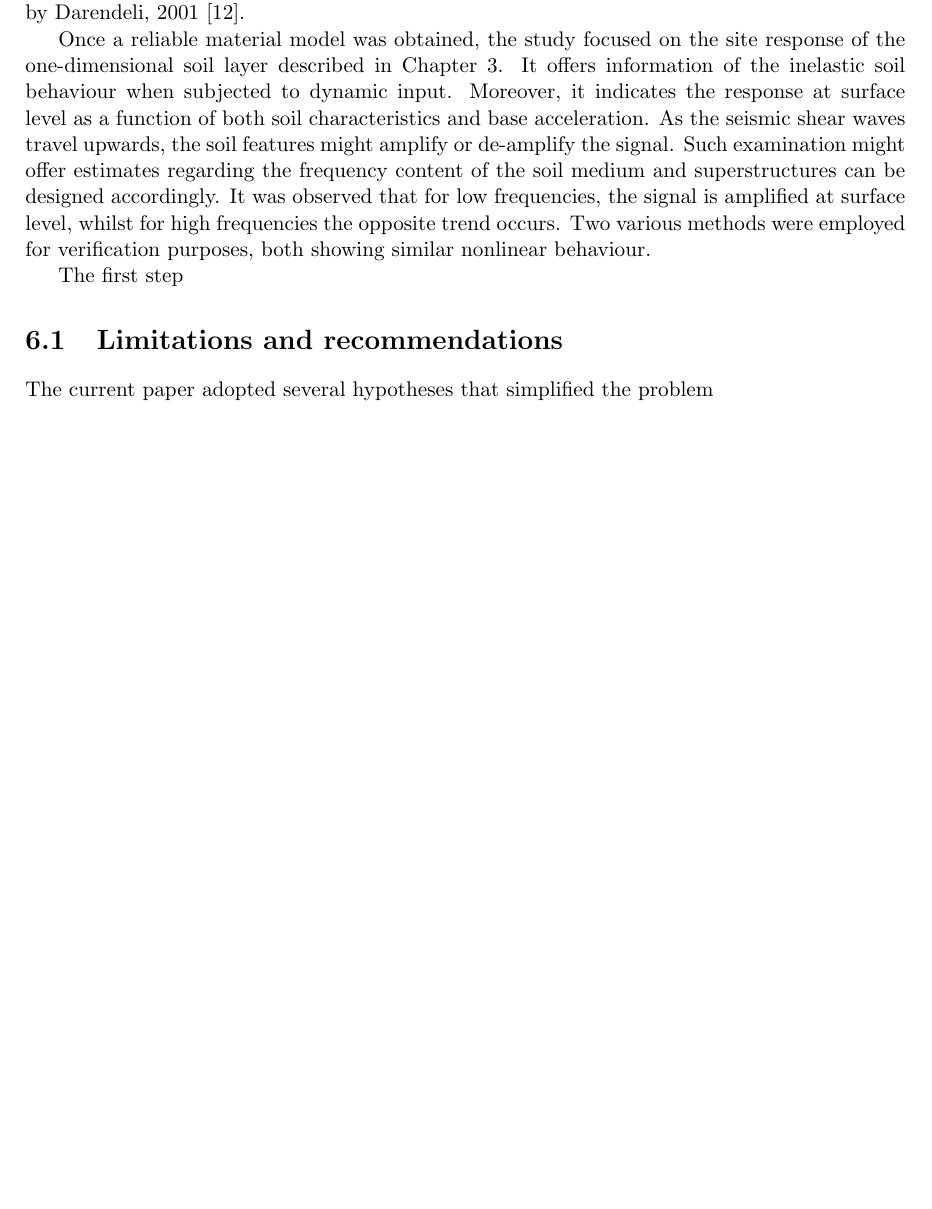
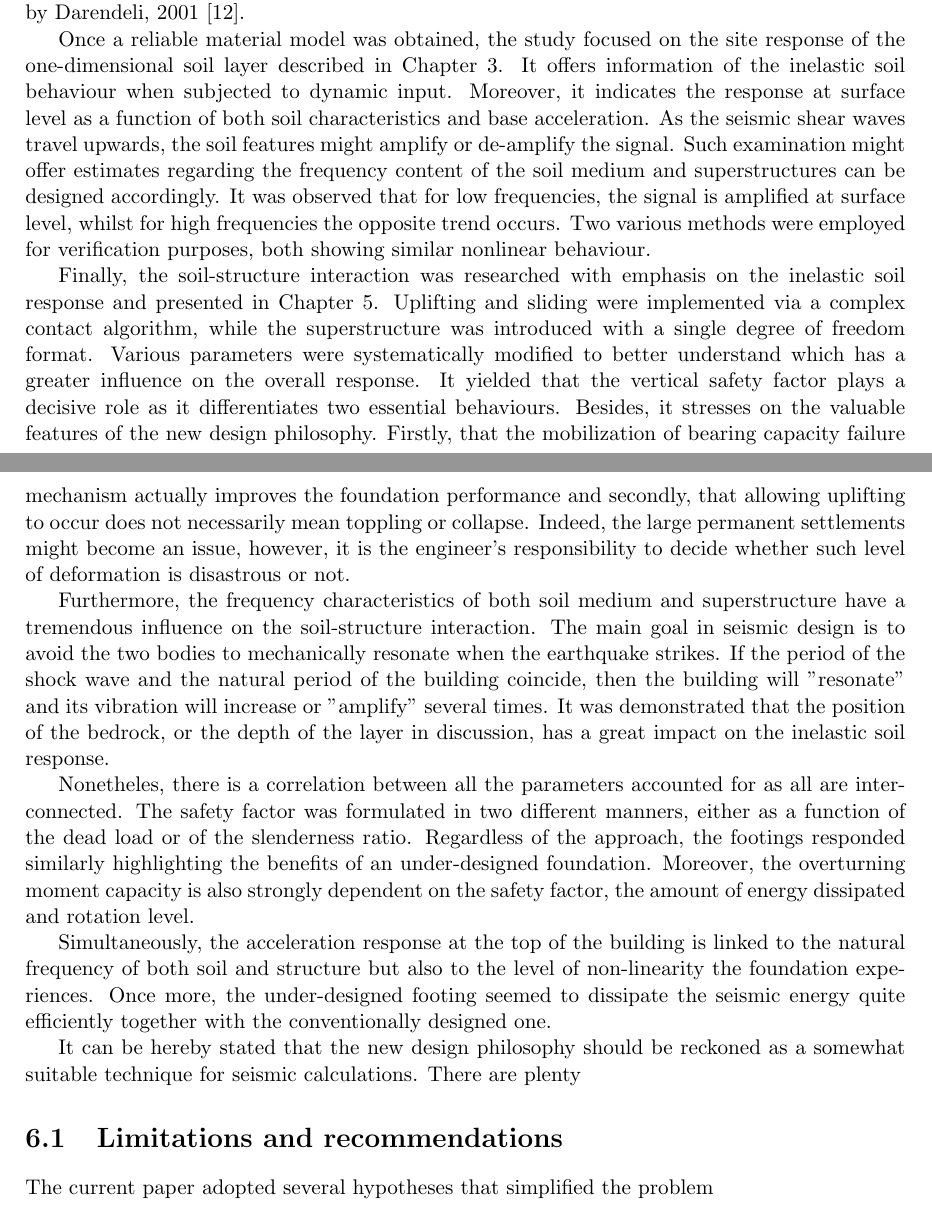
Before and after one commit to rftoma/thesis, a LaTeX thesis (Chapter4.tex, which reads chapter5.tex): part of page 101 of 135 before the commit and two parts of pages 101 and 102 of 136 after it, the two joined at a grey line, cut so that both start at the same text, the shorter picture padded with empty space. Compiled offline with pdfLaTeX.

Commit message:
hai cu limitations

```diff
--- a/chapter5.tex
+++ b/chapter5.tex
@@ -594,11 +594,16 @@ The soil characteristics play an utmost important role in such dynamic investiga
 
 Once a reliable material model was obtained, the study focused on the site response of the one-dimensional soil layer described in Chapter 3. It offers information of the inelastic soil behaviour when subjected to dynamic input. Moreover, it indicates the response at surface level as a function of both soil characteristics and base acceleration. As the seismic shear waves travel upwards, the soil features might amplify or de-amplify the signal. Such examination might offer estimates regarding the frequency content of the soil medium and superstructures can be designed accordingly. It was observed that for low frequencies, the signal is amplified at surface level, whilst for high frequencies the opposite trend occurs. Two various methods were employed for verification purposes, both showing similar nonlinear behaviour.
 
+ Finally, the soil-structure interaction was researched with emphasis on the inelastic soil response and presented in Chapter 5. Uplifting and sliding were implemented via a complex contact algorithm, while the superstructure was introduced with a single degree of freedom format. Various parameters were systematically modified to better understand which has a greater influence on the overall response. It yielded that the vertical safety factor plays a decisive role as it differentiates two essential behaviours. Besides, it stresses on the valuable features of the new design philosophy. Firstly, that the mobilization of bearing capacity failure mechanism actually improves the foundation performance and secondly, that allowing uplifting to occur does not necessarily mean toppling or collapse. Indeed, the large permanent settlements might become an issue, however, it is the engineer's responsibility to decide whether such level of deformation is disastrous or not.
 
+ Furthermore, the frequency characteristics of both soil medium and superstructure have a tremendous influence on the soil-structure interaction. The main goal in seismic design is to avoid the two bodies to mechanically resonate when the earthquake strikes. If the period of the shock wave and the natural period of the building coincide, then the building will "resonate" and its vibration will increase or "amplify" several times. It was demonstrated that the position of the bedrock, or the depth of the layer in discussion, has a great impact on the inelastic soil response.
 
+ Nonetheles, there is a correlation between all the parameters accounted for as all are interconnected. The safety factor was formulated in two different manners, either as a function of the dead load or of the slenderness ratio. Regardless of the approach, the footings responded similarly highlighting the benefits of an under-designed foundation. Moreover, the overturning moment capacity is also strongly dependent on the safety factor, the amount of energy dissipated and rotation level.
 
+ Simultaneously, the acceleration response at the top of the building is linked to the natural frequency of both soil and structure but also to the level of non-linearity the foundation experiences. Once more, the under-designed footing seemed to dissipate the seismic energy quite efficiently together with the conventionally designed one.
 
-The first step
+ It can be hereby stated that the new design philosophy should be reckoned as a somewhat suitable technique for seismic calculations. There are plenty
+
 \section{Limitations and recommendations}
 The current paper adopted several hypotheses that simplified the problem
 \newpage
```
Also changed, not shown: 4 other files.
